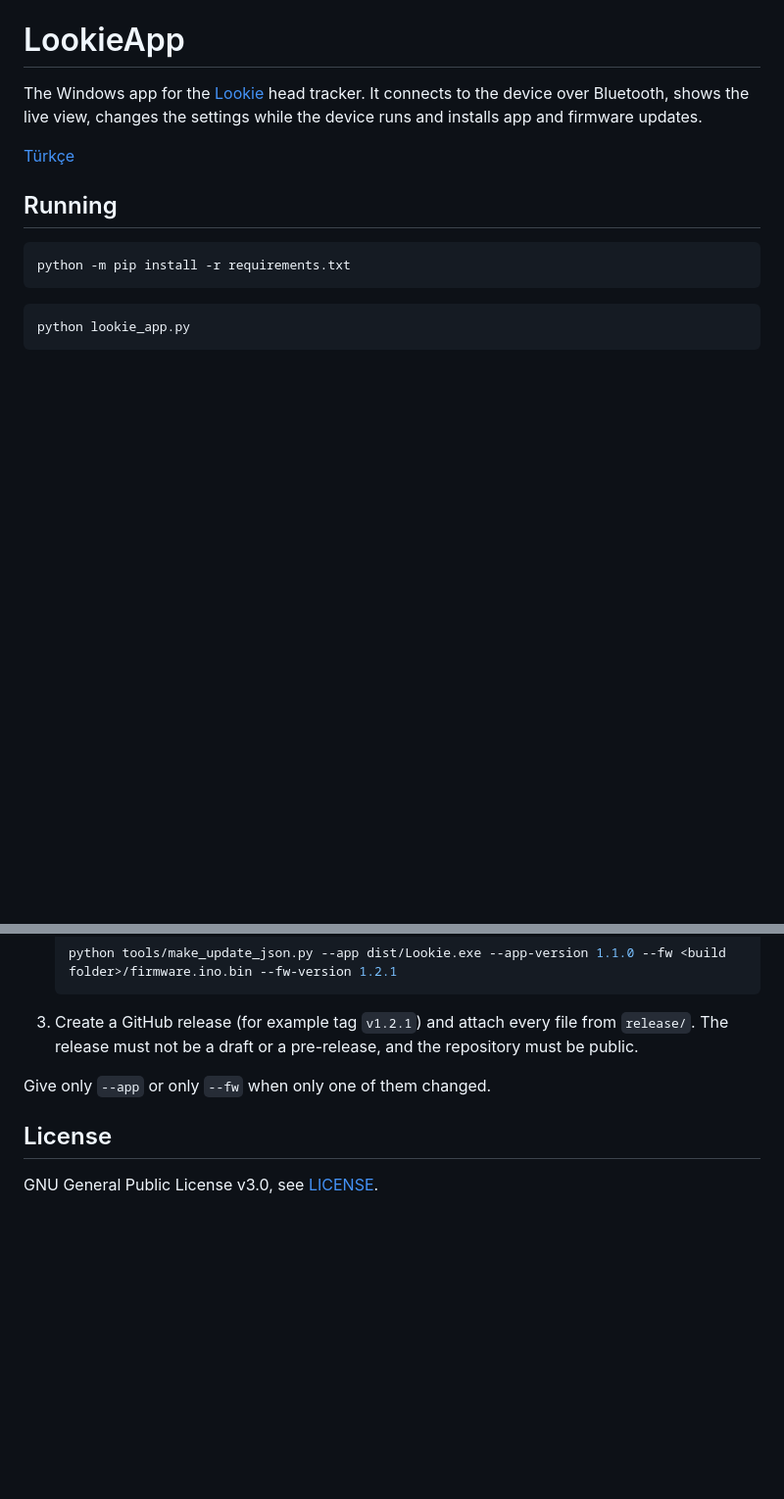
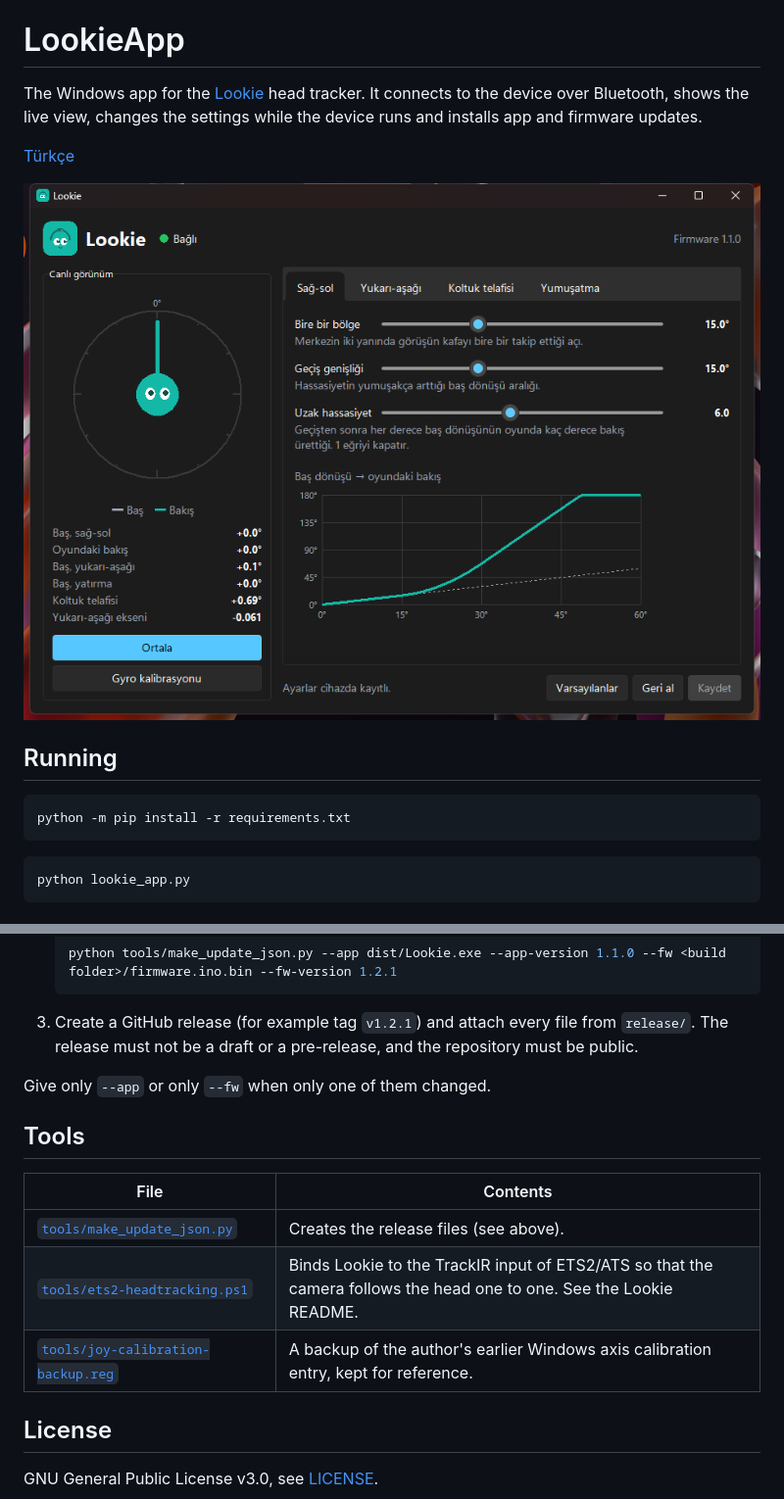
Before and after one commit to hasanberkm/LookieDesktop, a Markdown page: README.md, 2 parts joined by grey strips. Shown at 98% size. GitHub-like rendering; pictures changed too: assets/app.png (added); blank space fills up the shorter version.

```diff
--- a/README.md
+++ b/README.md
@@ -5,6 +5,8 @@ tracker. It connects to the device over Bluetooth, shows the live view, changes
 the settings while the device runs and installs app and firmware updates.
 
 [Türkçe](README.tr.md)
+
+![Lookie app](assets/app.png)
 
 ## Running
 
@@ -44,6 +46,14 @@ The app reads the latest release of this repository
 
 Give only `--app` or only `--fw` when only one of them changed.
 
+## Tools
+
+| File | Contents |
+|---|---|
+| [`tools/make_update_json.py`](tools/make_update_json.py) | Creates the release files (see above). |
+| [`tools/ets2-headtracking.ps1`](tools/ets2-headtracking.ps1) | Binds Lookie to the TrackIR input of ETS2/ATS so that the camera follows the head one to one. See the Lookie README. |
+| [`tools/joy-calibration-backup.reg`](tools/joy-calibration-backup.reg) | A backup of the author's earlier Windows axis calibration entry, kept for reference. |
+
 ## License
 
 GNU General Public License v3.0, see [LICENSE](LICENSE).
```
Also changed, not shown: README.tr.md (+10 -0 lines), 3 other files.
